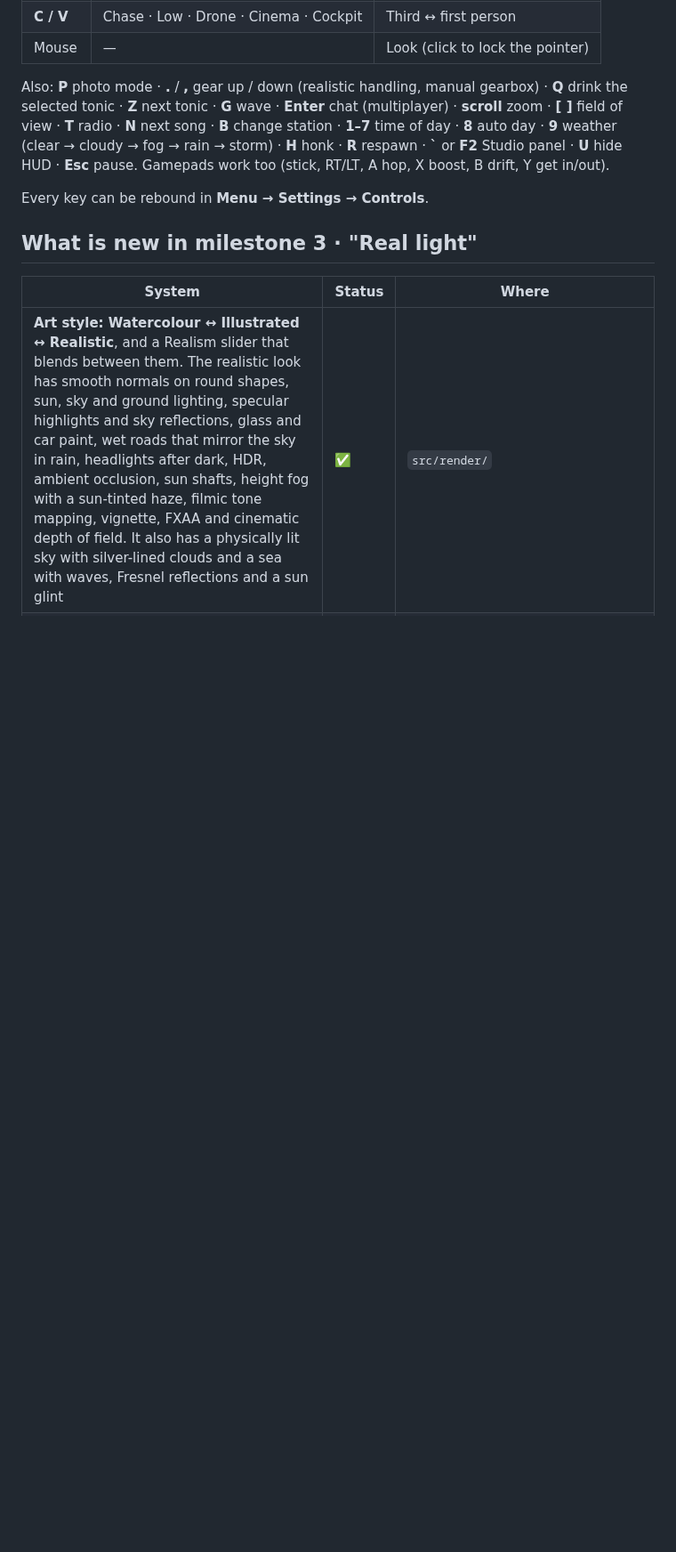
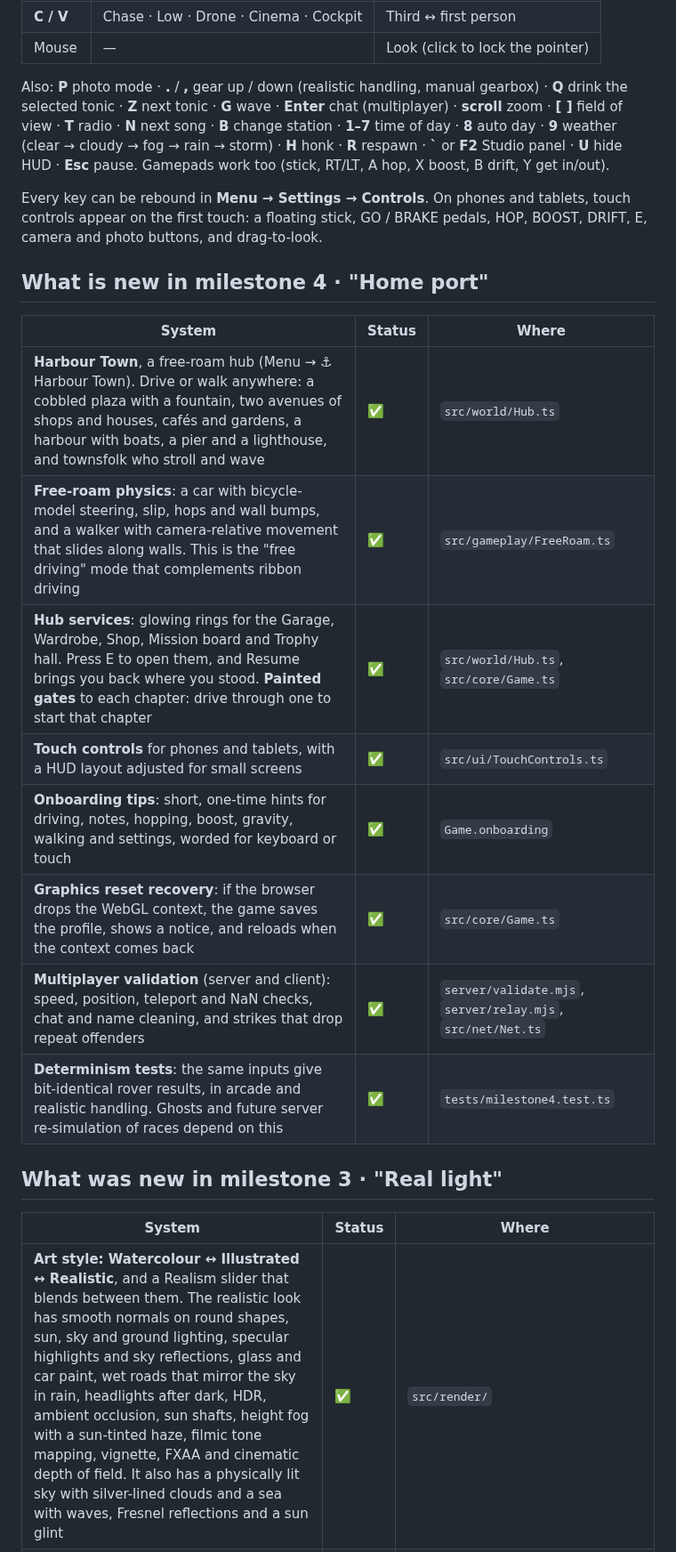
Before and after one commit to LasaKaru/PaintLand, a Markdown page: README.md, the part around one of its changes. Shown at 89% size. GitHub-like rendering; blank space fills up the shorter version.

```diff
--- a/README.md
+++ b/README.md
@@ -56,9 +63,22 @@ Needs a browser with WebGL2 (any current Chrome, Edge, Firefox or Safari).
 
 Also: **P** photo mode · **.** / **,** gear up / down (realistic handling, manual gearbox) · **Q** drink the selected tonic · **Z** next tonic · **G** wave · **Enter** chat (multiplayer) · **scroll** zoom · **[ ]** field of view · **T** radio · **N** next song · **B** change station · **1–7** time of day · **8** auto day · **9** weather (clear → cloudy → fog → rain → storm) · **H** honk · **R** respawn · **`** or **F2** Studio panel · **U** hide HUD · **Esc** pause. Gamepads work too (stick, RT/LT, A hop, X boost, B drift, Y get in/out).
 
-Every key can be rebound in **Menu → Settings → Controls**.
+Every key can be rebound in **Menu → Settings → Controls**. On phones and tablets, touch controls appear on the first touch: a floating stick, GO / BRAKE pedals, HOP, BOOST, DRIFT, E, camera and photo buttons, and drag-to-look.
 
-## What is new in milestone 3 · "Real light"
+## What is new in milestone 4 · "Home port"
+
+| System | Status | Where |
+| --- | --- | --- |
+| **Harbour Town**, a free-roam hub (Menu → ⚓ Harbour Town). Drive or walk anywhere: a cobbled plaza with a fountain, two avenues of shops and houses, cafés and gardens, a harbour with boats, a pier and a lighthouse, and townsfolk who stroll and wave | ✅ | `src/world/Hub.ts` |
+| **Free-roam physics**: a car with bicycle-model steering, slip, hops and wall bumps, and a walker with camera-relative movement that slides along walls. This is the "free driving" mode that complements ribbon driving | ✅ | `src/gameplay/FreeRoam.ts` |
+| **Hub services**: glowing rings for the Garage, Wardrobe, Shop, Mission board and Trophy hall. Press E to open them, and Resume brings you back where you stood. **Painted gates** to each chapter: drive through one to start that chapter | ✅ | `src/world/Hub.ts`, `src/core/Game.ts` |
+| **Touch controls** for phones and tablets, with a HUD layout adjusted for small screens | ✅ | `src/ui/TouchControls.ts` |
+| **Onboarding tips**: short, one-time hints for driving, notes, hopping, boost, gravity, walking and settings, worded for keyboard or touch | ✅ | `Game.onboarding` |
+| **Graphics reset recovery**: if the browser drops the WebGL context, the game saves the profile, shows a notice, and reloads when the context comes back | ✅ | `src/core/Game.ts` |
+| **Multiplayer validation** (server and client): speed, position, teleport and NaN checks, chat and name cleaning, and strikes that drop repeat offenders | ✅ | `server/validate.mjs`, `server/relay.mjs`, `src/net/Net.ts` |
+| **Determinism tests**: the same inputs give bit-identical rover results, in arcade and realistic handling. Ghosts and future server re-simulation of races depend on this | ✅ | `tests/milestone4.test.ts` |
+
+## What was new in milestone 3 · "Real light"
 
 | System | Status | Where |
 | --- | --- | --- |
```
Also changed, not shown: other parts of README.md (+11 -4 lines), docs/screenshots/milestone-4.jpg (added), 16 other files.
